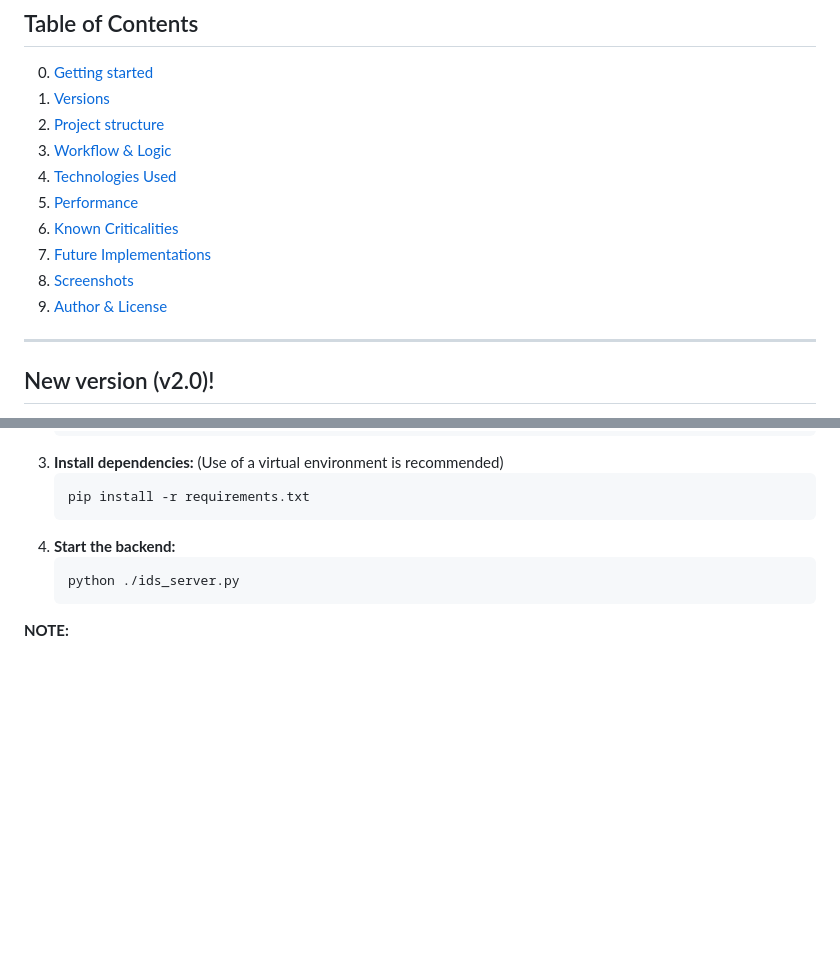
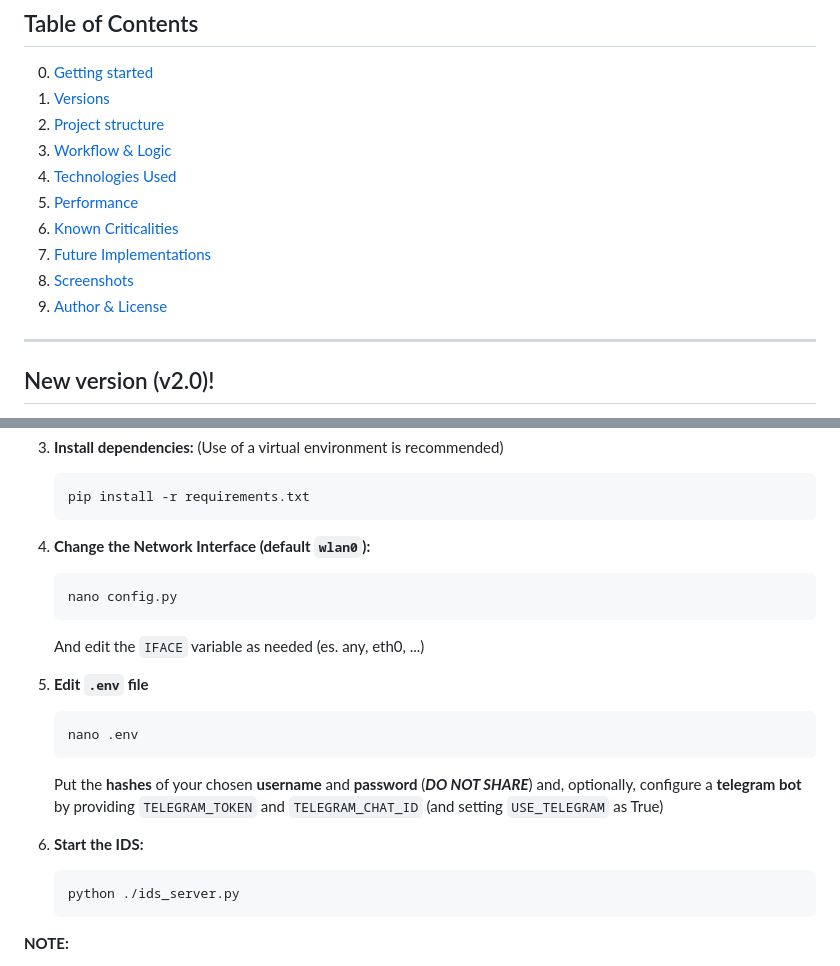
Before and after one commit to FreyFlyy/domestic-intrusion-detection-system, a Markdown page: README.md, 2 parts joined by grey strips. GitHub-like rendering; blank space fills up the shorter version.

Commit message:
Update README
Reordered sections in the README and added instructions for changing the network interface and editing the .env file.

````diff
--- a/README.md
+++ b/README.md
@@ -15,10 +15,10 @@ Designed for **home labs** and **constrained environments**, it prioritizes **lo
 3. [Workflow & Logic](#workflow--logic)
 4. [Technologies Used](#technologies-used)
 5. [Performance](#performance)
-7. [Known Criticalities](#known-criticalities)
-8. [Future Implementations](#possible-future-implementations)
-9. [Screenshots](#screenshots-dark-theme)
-10. [Author & License](#author)
+6. [Known Criticalities](#known-criticalities)
+7. [Future Implementations](#possible-future-implementations)
+8. [Screenshots](#screenshots-dark-theme)
+9. [Author & License](#author)
 
 ---
 
@@ -135,7 +135,20 @@ A **modern** interface for **real-time monitoring** and **administrative control
     ```bash
     pip install -r requirements.txt
     ```
-4.  **Start the backend:**
+
+4.  **Change the Network Interface (default `wlan0`):**
+    ```bash
+    nano config.py
+    ```
+    And edit the `IFACE` variable as needed (es. any, eth0, ...)
+
+5.  **Edit `.env` file**
+    ```bash
+    nano .env
+    ```
+    Put the **hashes** of your chosen **username** and **password** (***DO NOT SHARE***) and, optionally, configure a **telegram bot** by providing `TELEGRAM_TOKEN` and `TELEGRAM_CHAT_ID` (and setting `USE_TELEGRAM` as True)
+
+6.  **Start the IDS:**
     ```bash
     python ./ids_server.py
     ```
````
